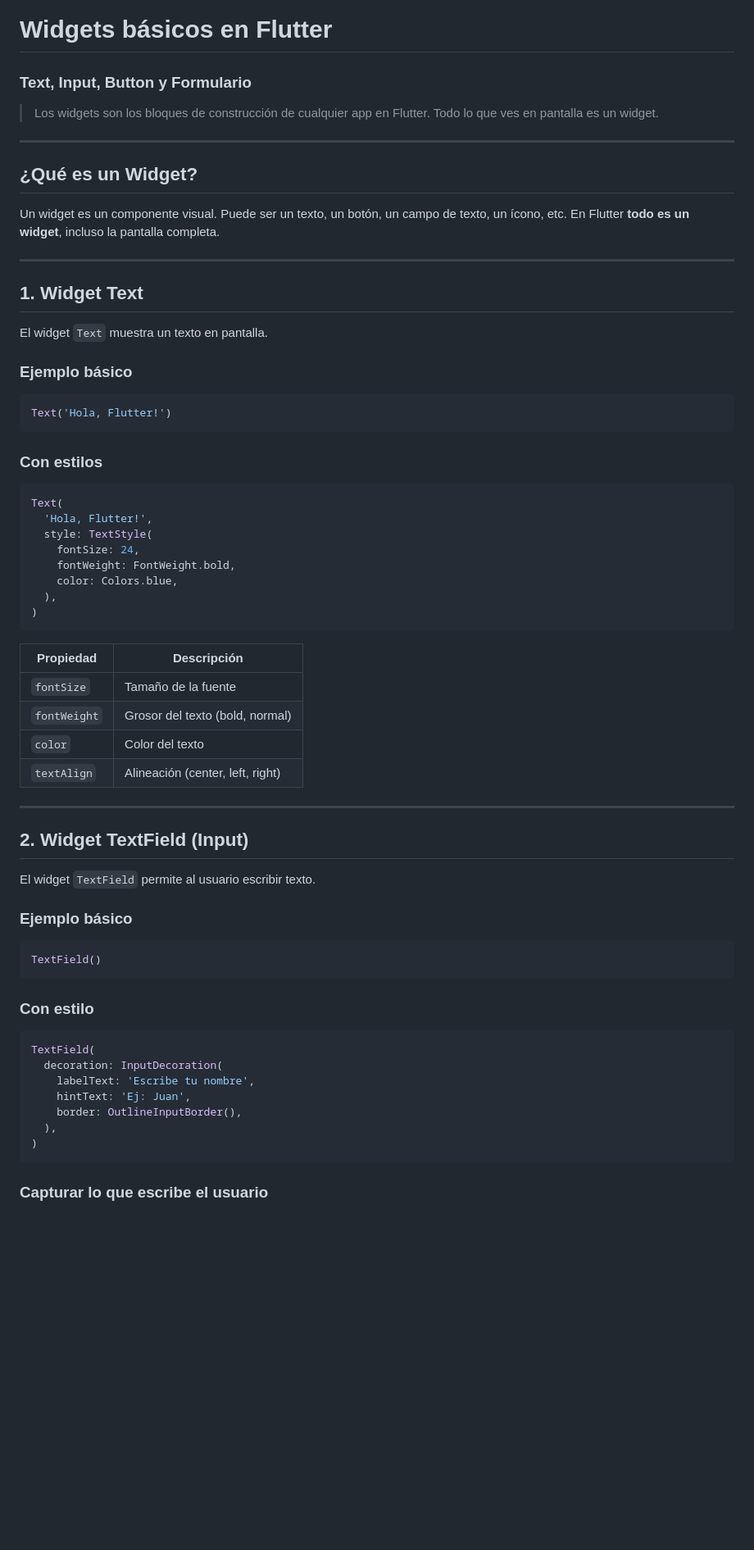
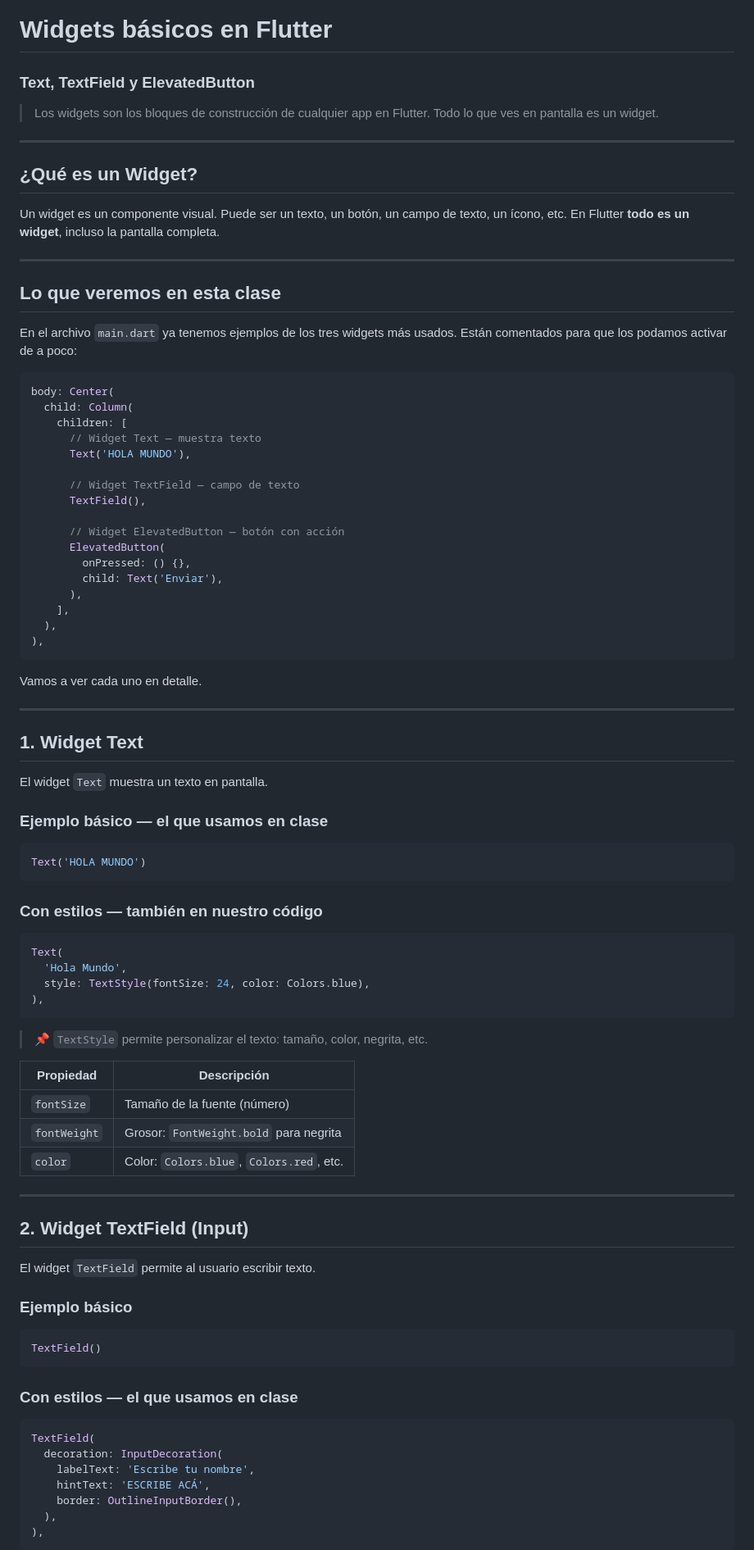
Before and after one commit to JeffersonRnd/flutter-docs, a Markdown page: docs/02-widgets.md, the part around one of its changes. Shown at 82% size. Drawn GitHub-style; blank space fills up the shorter version.

````diff
--- a/docs/02-widgets.md
+++ b/docs/02-widgets.md
@@ -1,5 +1,5 @@
 # Widgets básicos en Flutter
-### Text, Input, Button y Formulario
+### Text, TextField y ElevatedButton
 
 > Los widgets son los bloques de construcción de cualquier app en Flutter. Todo lo que ves en pantalla es un widget.
 
@@ -11,35 +11,60 @@ Un widget es un componente visual. Puede ser un texto, un botón, un campo de te
 
 ---
 
+## Lo que veremos en esta clase
+
+En el archivo `main.dart` ya tenemos ejemplos de los tres widgets más usados. Están comentados para que los podamos activar de a poco:
+
+```dart
+body: Center(
+  child: Column(
+    children: [
+      // Widget Text — muestra texto
+      Text('HOLA MUNDO'),
+
+      // Widget TextField — campo de texto
+      TextField(),
+
+      // Widget ElevatedButton — botón con acción
+      ElevatedButton(
+        onPressed: () {},
+        child: Text('Enviar'),
+      ),
+    ],
+  ),
+),
+```
+
+Vamos a ver cada uno en detalle.
+
+---
+
 ## 1. Widget Text
 
 El widget `Text` muestra un texto en pantalla.
 
-### Ejemplo básico
+### Ejemplo básico — el que usamos en clase
 
 ```dart
-Text('Hola, Flutter!')
+Text('HOLA MUNDO')
 ```
 
-### Con estilos
+### Con estilos — también en nuestro código
 
 ```dart
 Text(
-  'Hola, Flutter!',
-  style: TextStyle(
-    fontSize: 24,
-    fontWeight: FontWeight.bold,
-    color: Colors.blue,
-  ),
-)
+  'Hola Mundo',
+  style: TextStyle(fontSize: 24, color: Colors.blue),
+),
 ```
+
+> 📌 `TextStyle` permite personalizar el texto: tamaño, color, negrita, etc.
 
 | Propiedad | Descripción |
 |---|---|
-| `fontSize` | Tamaño de la fuente |
-| `fontWeight` | Grosor del texto (bold, normal) |
-| `color` | Color del texto |
-| `textAlign` | Alineación (center, left, right) |
+| `fontSize` | Tamaño de la fuente (número) |
+| `fontWeight` | Grosor: `FontWeight.bold` para negrita |
+| `color` | Color: `Colors.blue`, `Colors.red`, etc. |
 
 ---
 
@@ -48,18 +73,20 @@ Text(
 El widget `TextField` permite al usuario escribir texto.
 
 ### Ejemplo básico
+
 ```dart
 TextField()
 ```
-### Con estilo
+
+### Con estilos — el que usamos en clase
+
 ```dart
 TextField(
   decoration: InputDecoration(
     labelText: 'Escribe tu nombre',
-    hintText: 'Ej: Juan',
+    hintText: 'ESCRIBE ACÁ',
     border: OutlineInputBorder(),
   ),
-)
+),
 ```
-### Capturar lo que escribe el usuario
 
````
Also changed, not shown: other parts of docs/02-widgets.md (+97 -53 lines).
